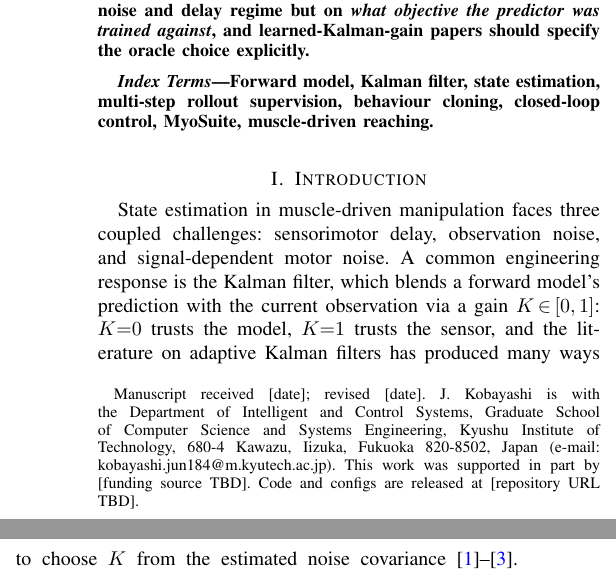
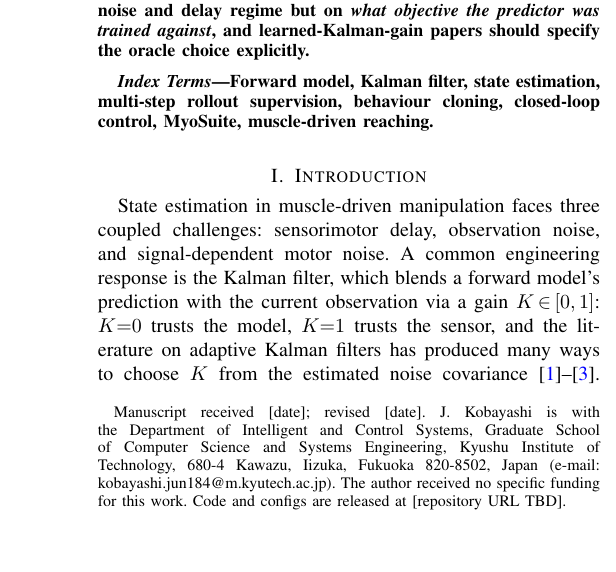
Before and after one commit to jkoba0512/myoarm-forward-state-estimation, a LaTeX paper (paper/main.tex): two parts of the columns of page 1 of 9 before the commit and part of one column of page 1 of 9 after it, the two joined at a grey line, cut so that both start at the same text, the shorter picture padded with empty space. Compiled offline with pdfLaTeX.

Commit message:
fill: declare no specific funding for this work
This study was not supported by any external grant. Replaced the
[funding source TBD] placeholder with the IEEE-conventional
statement:

  The author received no specific funding for this work.

paper/main.tex \thanks{} carries this short form; paper/cover_letter.tex
mirrors it in the closing paragraph next to the conflict-of-interest
statement. SUBMISSION.md funding TODO ticked.

Manuscript still 9 pages.

```diff
--- a/paper/main.tex
+++ b/paper/main.tex
@@ -41,8 +41,8 @@ Closed-Loop Evidence from a Muscle-Driven Reaching Task}
     is with the Department of Intelligent and Control Systems,
     Graduate School of Computer Science and Systems Engineering,
     Kyushu Institute of Technology, 680-4 Kawazu, Iizuka, Fukuoka
-    820-8502, Japan (e-mail: kobayashi.jun184@m.kyutech.ac.jp). This
-    work was supported in part by [funding source TBD]. Code and
+    820-8502, Japan (e-mail: kobayashi.jun184@m.kyutech.ac.jp). The
+    author received no specific funding for this work. Code and
     configs are released at [repository URL TBD].}%
 }
 
```
Also changed, not shown: paper/main.pdf.
